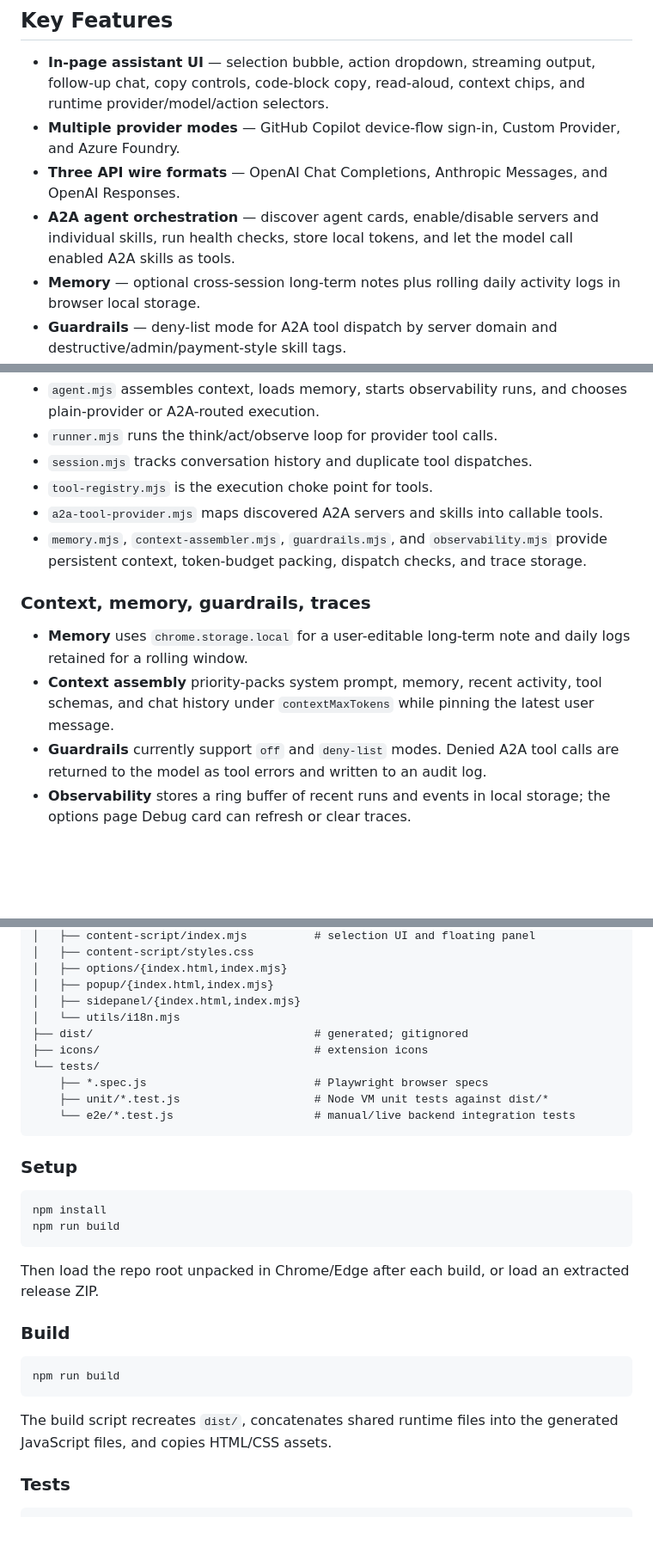
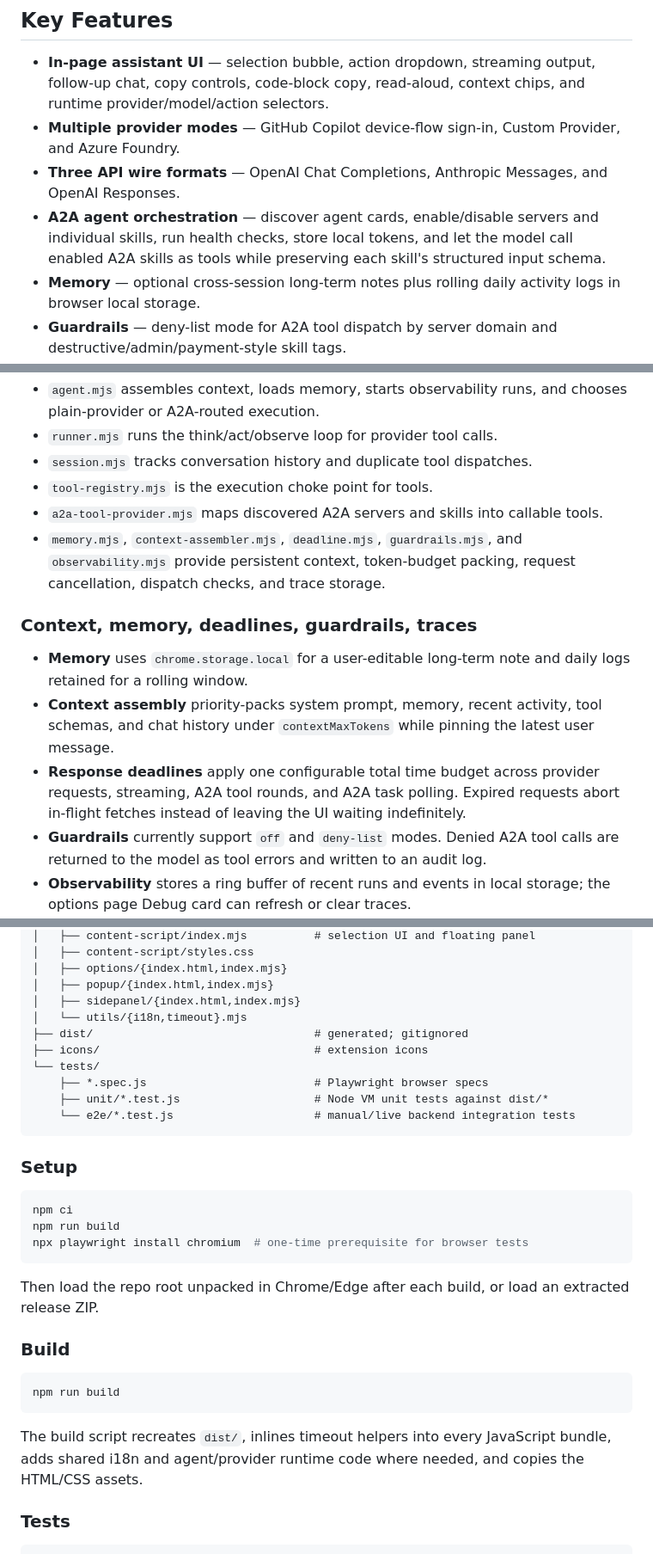
Before and after one commit to OmniLLM/omni-pilot, a Markdown page: README.md, 3 parts joined by grey strips. Shown at 86% size. Drawn GitHub-style; blank space fills up the shorter version.

Commit message:
docs: refresh README for schemas, deadlines, permissions, and build

````diff
--- a/README.md
+++ b/README.md
@@ -29,7 +29,7 @@ OmniPilot adds AI workflows directly to the browser:
 - **In-page assistant UI** — selection bubble, action dropdown, streaming output, follow-up chat, copy controls, code-block copy, read-aloud, context chips, and runtime provider/model/action selectors.
 - **Multiple provider modes** — GitHub Copilot device-flow sign-in, Custom Provider, and Azure Foundry.
 - **Three API wire formats** — OpenAI Chat Completions, Anthropic Messages, and OpenAI Responses.
-- **A2A agent orchestration** — discover agent cards, enable/disable servers and individual skills, run health checks, store local tokens, and let the model call enabled A2A skills as tools.
+- **A2A agent orchestration** — discover agent cards, enable/disable servers and individual skills, run health checks, store local tokens, and let the model call enabled A2A skills as tools while preserving each skill's structured input schema.
 - **Memory** — optional cross-session long-term notes plus rolling daily activity logs in browser local storage.
 - **Guardrails** — deny-list mode for A2A tool dispatch by server domain and destructive/admin/payment-style skill tags.
 - **Observability** — a Debug view with recent agent traces, tool dispatches, guardrail decisions, memory appends, and context-budget drops.
@@ -58,12 +58,13 @@ The agent runtime lives in `src/background/agent/`:
 - `session.mjs` tracks conversation history and duplicate tool dispatches.
 - `tool-registry.mjs` is the execution choke point for tools.
 - `a2a-tool-provider.mjs` maps discovered A2A servers and skills into callable tools.
-- `memory.mjs`, `context-assembler.mjs`, `guardrails.mjs`, and `observability.mjs` provide persistent context, token-budget packing, dispatch checks, and trace storage.
+- `memory.mjs`, `context-assembler.mjs`, `deadline.mjs`, `guardrails.mjs`, and `observability.mjs` provide persistent context, token-budget packing, request cancellation, dispatch checks, and trace storage.
 
-### Context, memory, guardrails, traces
+### Context, memory, deadlines, guardrails, traces
 
 - **Memory** uses `chrome.storage.local` for a user-editable long-term note and daily logs retained for a rolling window.
 - **Context assembly** priority-packs system prompt, memory, recent activity, tool schemas, and chat history under `contextMaxTokens` while pinning the latest user message.
+- **Response deadlines** apply one configurable total time budget across provider requests, streaming, A2A tool rounds, and A2A task polling. Expired requests abort in-flight fetches instead of leaving the UI waiting indefinitely.
 - **Guardrails** currently support `off` and `deny-list` modes. Denied A2A tool calls are returned to the model as tool errors and written to an audit log.
 - **Observability** stores a ring buffer of recent runs and events in local storage; the options page Debug card can refresh or clear traces.
 
@@ -196,7 +199,7 @@ omni-pilot/
 │   ├── options/{index.html,index.mjs}
 │   ├── popup/{index.html,index.mjs}
 │   ├── sidepanel/{index.html,index.mjs}
-│   └── utils/i18n.mjs
+│   └── utils/{i18n,timeout}.mjs
 ├── dist/                                 # generated; gitignored
 ├── icons/                                # extension icons
 └── tests/
@@ -208,8 +211,9 @@ omni-pilot/
 ### Setup
 
 ```bash
-npm install
+npm ci
 npm run build
+npx playwright install chromium  # one-time prerequisite for browser tests
 ```
 
 Then load the repo root unpacked in Chrome/Edge after each build, or load an extracted release ZIP.
@@ -220,7 +224,7 @@ Then load the repo root unpacked in Chrome/Edge after each build, or load an ext
 npm run build
 ```
 
-The build script recreates `dist/`, concatenates shared runtime files into the generated JavaScript files, and copies HTML/CSS assets.
+The build script recreates `dist/`, inlines timeout helpers into every JavaScript bundle, adds shared i18n and agent/provider runtime code where needed, and copies the HTML/CSS assets.
 
 ### Tests
 
````
Also changed, not shown: other parts of README.md (+5 -3 lines).
